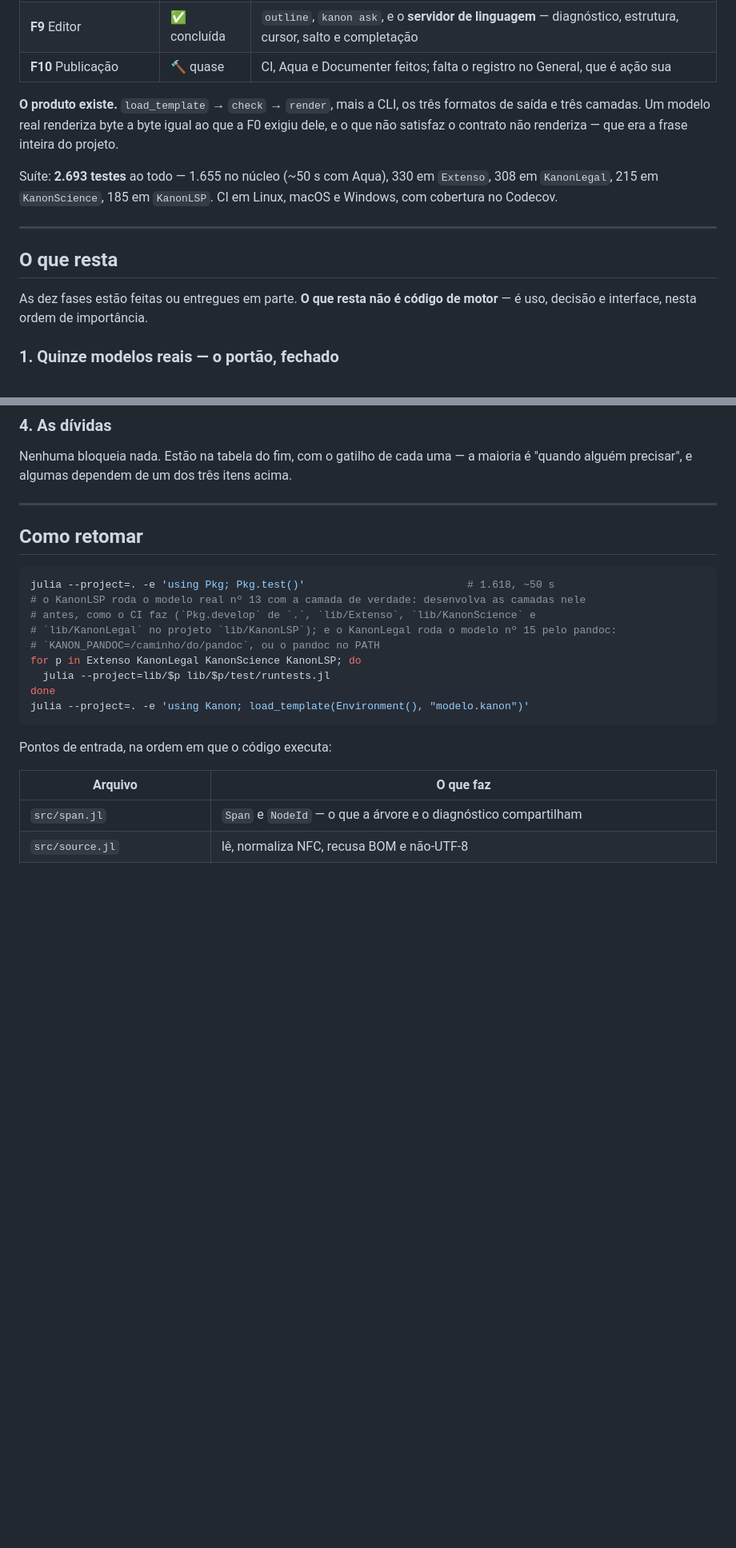
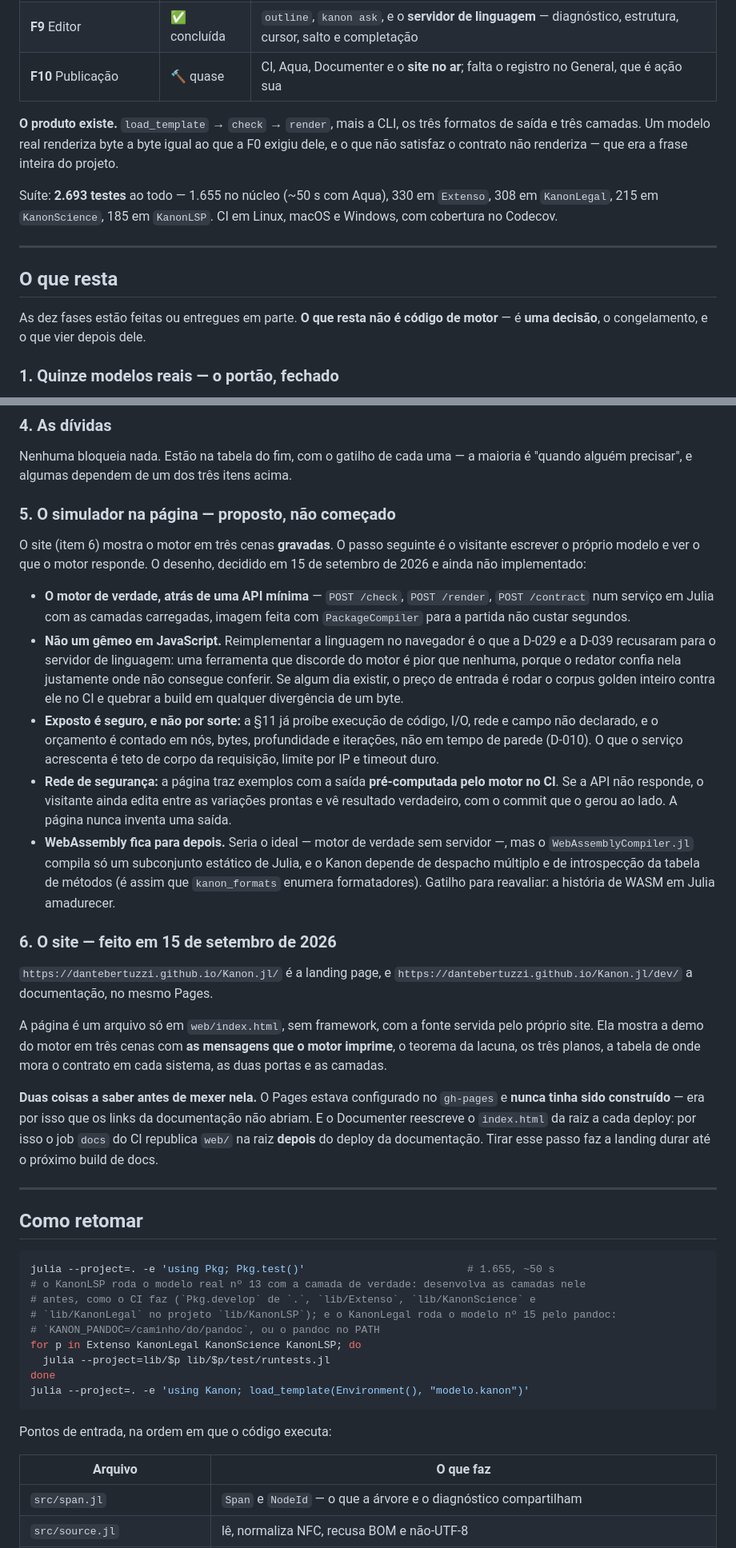
Before and after one commit to dantebertuzzi/Kanon.jl, a Markdown page: docs/roadmap.md, 2 parts joined by grey strips. Shown at 80% size. Drawn GitHub-style; blank space fills up the shorter version.

````diff
--- a/docs/roadmap.md
+++ b/docs/roadmap.md
@@ -16,7 +18,7 @@
 | **F7** Ingestão e reuso | ✅ concluída | inclusão de fragmentos com contrato unificado; `Tables.jl` e JSON por extensão |
 | **F8** Saída | ✅ concluída | `text`, `markdown` e `typst`; o valor é escapado, a prosa não, e o rótulo sai intacto |
 | **F9** Editor | ✅ concluída | `outline`, `kanon ask`, e o **servidor de linguagem** — diagnóstico, estrutura, cursor, salto e completação |
-| **F10** Publicação | 🔨 quase | CI, Aqua e Documenter feitos; falta o registro no General, que é ação sua |
+| **F10** Publicação | 🔨 quase | CI, Aqua, Documenter e o **site no ar**; falta o registro no General, que é ação sua |
 
 **O produto existe.** `load_template` → `check` → `render`, mais a CLI, os três formatos
 de saída e três camadas. Um modelo real renderiza byte a byte igual ao que a F0 exigiu
@@ -30,8 +32,8 @@ Windows, com cobertura no Codecov.
 
 ## O que resta
 
-As dez fases estão feitas ou entregues em parte. **O que resta não é código de motor** —
-é uso, decisão e interface, nesta ordem de importância.
+As dez fases estão feitas ou entregues em parte. **O que resta não é código de motor** — é
+**uma decisão**, o congelamento, e o que vier depois dele.
 
 ### 1. Quinze modelos reais — o portão, fechado
 
@@ -250,12 +253,54 @@ vê o erro onde ele está, e vê que um campo pode faltar antes de gerar o docum
 Nenhuma bloqueia nada. Estão na tabela do fim, com o gatilho de cada uma — a maioria é
 "quando alguém precisar", e algumas dependem de um dos três itens acima.
 
+### 5. O simulador na página — proposto, não começado
+
+O site (item 6) mostra o motor em três cenas **gravadas**. O passo seguinte é o visitante
+escrever o próprio modelo e ver o que o motor responde. O desenho, decidido em 15 de
+setembro de 2026 e ainda não implementado:
+
+- **O motor de verdade, atrás de uma API mínima** — `POST /check`, `POST /render`,
+  `POST /contract` num serviço em Julia com as camadas carregadas, imagem feita com
+  `PackageCompiler` para a partida não custar segundos.
+- **Não um gêmeo em JavaScript.** Reimplementar a linguagem no navegador é o que a D-029 e
+  a D-039 recusaram para o servidor de linguagem: uma ferramenta que discorde do motor é
+  pior que nenhuma, porque o redator confia nela justamente onde não consegue conferir. Se
+  algum dia existir, o preço de entrada é rodar o corpus golden inteiro contra ele no CI e
+  quebrar a build em qualquer divergência de um byte.
+- **Exposto é seguro, e não por sorte:** a §11 já proíbe execução de código, I/O, rede e
+  campo não declarado, e o orçamento é contado em nós, bytes, profundidade e iterações, não
+  em tempo de parede (D-010). O que o serviço acrescenta é teto de corpo da requisição,
+  limite por IP e timeout duro.
+- **Rede de segurança:** a página traz exemplos com a saída **pré-computada pelo motor no
+  CI**. Se a API não responde, o visitante ainda edita entre as variações prontas e vê
+  resultado verdadeiro, com o commit que o gerou ao lado. A página nunca inventa uma saída.
+- **WebAssembly fica para depois.** Seria o ideal — motor de verdade sem servidor —, mas o
+  `WebAssemblyCompiler.jl` compila só um subconjunto estático de Julia, e o Kanon depende de
+  despacho múltiplo e de introspecção da tabela de métodos (é assim que `kanon_formats`
+  enumera formatadores). Gatilho para reavaliar: a história de WASM em Julia amadurecer.
+
+### 6. O site — feito em 15 de setembro de 2026
+
+`https://dantebertuzzi.github.io/Kanon.jl/` é a landing page, e
+`https://dantebertuzzi.github.io/Kanon.jl/dev/` a documentação, no mesmo Pages.
+
+A página é um arquivo só em `web/index.html`, sem framework, com a fonte servida pelo
+próprio site. Ela mostra a demo do motor em três cenas com **as mensagens que o motor
+imprime**, o teorema da lacuna, os três planos, a tabela de onde mora o contrato em cada
+sistema, as duas portas e as camadas.
+
+**Duas coisas a saber antes de mexer nela.** O Pages estava configurado no `gh-pages` e
+**nunca tinha sido construído** — era por isso que os links da documentação não abriam. E o
+Documenter reescreve o `index.html` da raiz a cada deploy: por isso o job `docs` do CI
+republica `web/` na raiz **depois** do deploy da documentação. Tirar esse passo faz a
+landing durar até o próximo build de docs.
+
 ---
 
 ## Como retomar
 
 ```bash
-julia --project=. -e 'using Pkg; Pkg.test()'                          # 1.618, ~50 s
+julia --project=. -e 'using Pkg; Pkg.test()'                          # 1.655, ~50 s
 # o KanonLSP roda o modelo real nº 13 com a camada de verdade: desenvolva as camadas nele
 # antes, como o CI faz (`Pkg.develop` de `.`, `lib/Extenso`, `lib/KanonScience` e
 # `lib/KanonLegal` no projeto `lib/KanonLSP`); e o KanonLegal roda o modelo nº 15 pelo pandoc:
````
Also changed, not shown: other parts of docs/roadmap.md (+20 -15 lines).
